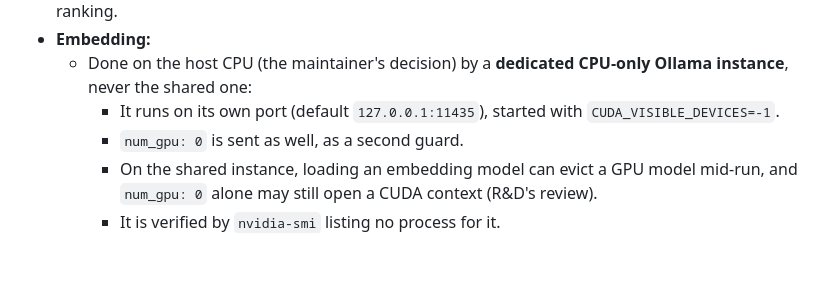
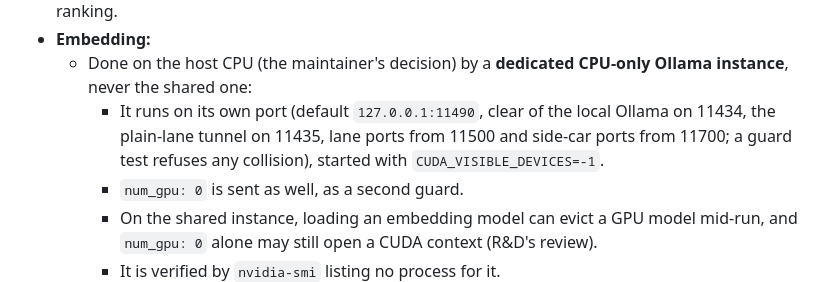
Before and after one commit to mcp-tool-shop-org/offrig, a Markdown page: docs/verifier-design.md, the part around the change. Rendered like a GitHub page; blank space fills up the shorter version.

Commit message:
docs(verifier): embed instance on 11490 (11435 is the plain-lane tunnel)
Co-Authored-By: Claude Opus 5.5 <noreply@anthropic.com>

```diff
--- a/docs/verifier-design.md
+++ b/docs/verifier-design.md
@@ -187,7 +187,7 @@ Missing today:
 - **Embedding:**
   - Done on the host CPU (the maintainer's decision) by a **dedicated CPU-only Ollama
     instance**, never the shared one:
-    - It runs on its own port (default `127.0.0.1:11435`), started with
+    - It runs on its own port (default `127.0.0.1:11490`, clear of the local Ollama on 11434, the plain-lane tunnel on 11435, lane ports from 11500 and side-car ports from 11700; a guard test refuses any collision), started with
       `CUDA_VISIBLE_DEVICES=-1`.
     - `num_gpu: 0` is sent as well, as a second guard.
     - On the shared instance, loading an embedding model can evict a GPU model mid-run,
```
